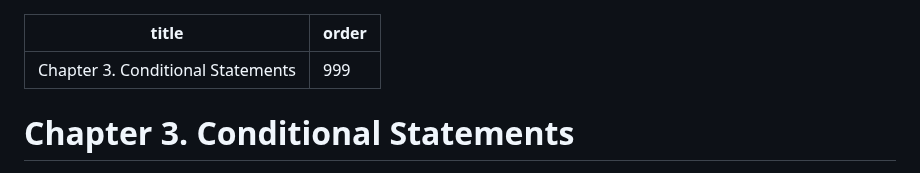
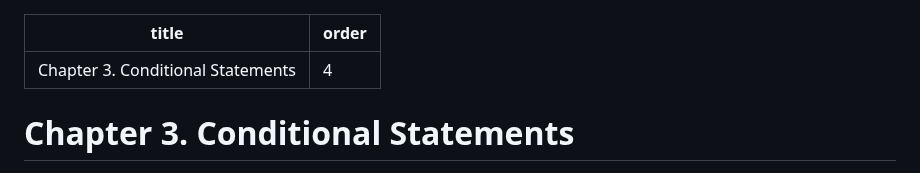
Before and after one commit to Wilto/a-book-departs, a Markdown page: _src/chapter/js4wd_ebook-7.md, the part around the change. GitHub-like rendering.

Commit message:
Undo reordering test.

```diff
--- a/_src/chapter/js4wd_ebook-7.md
+++ b/_src/chapter/js4wd_ebook-7.md
@@ -1,6 +1,6 @@
 ---
 title: Chapter 3. Conditional Statements
-order: 999
+order: 4
 ---
 # Chapter 3. Conditional Statements
 
```
